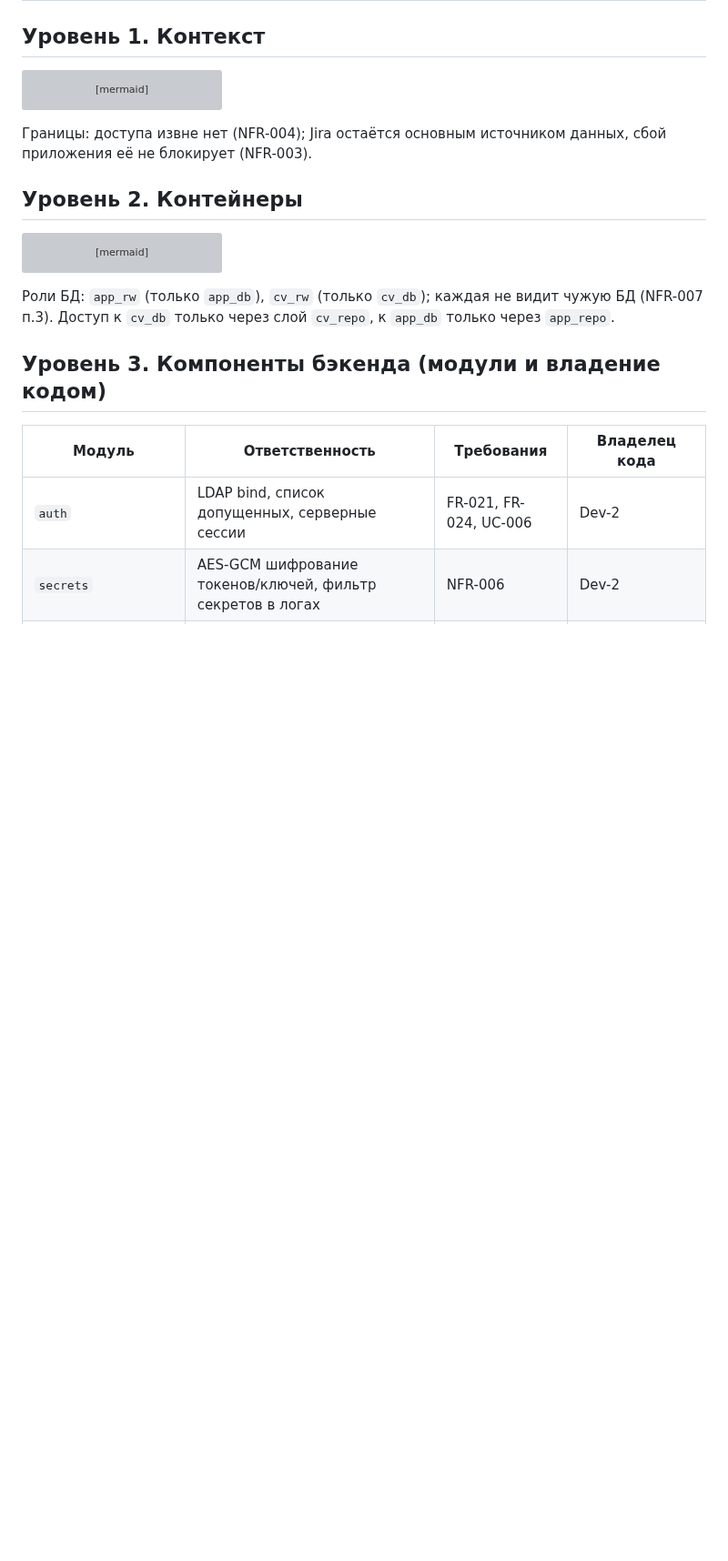
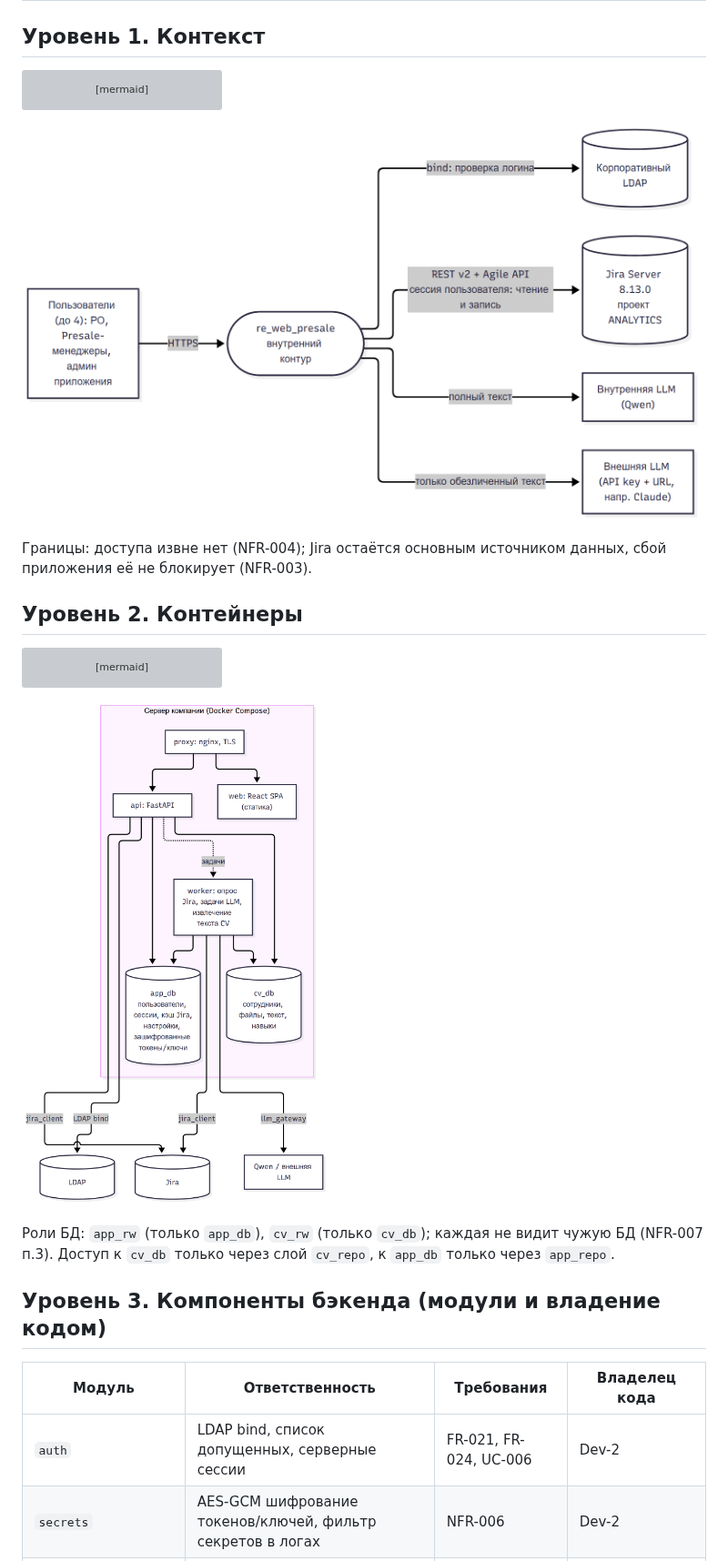
Before and after one commit to konstshakurov/RE_web_presale, a Markdown page: architecture/01_c4.md, the part around the change. Shown at 91% size. Rendered like a GitHub page; pictures changed too: architecture/img/c4_l1.png (added), architecture/img/c4_l2.png (added); blank space fills up the shorter version; grey boxes are pictures that could not be loaded.

Commit message:
Add rendered diagram images to C4 and deployment docs
Co-Authored-By: Claude Sonnet 5.5 <noreply@anthropic.com>

````diff
--- a/architecture/01_c4.md
+++ b/architecture/01_c4.md
@@ -16,6 +16,8 @@ flowchart LR
   A -->|полный текст| Q
   A -->|только обезличенный текст| X
 ```
+
+![Уровень 1. Контекст](img/c4_l1.png)
 
 Границы: доступа извне нет (NFR-004); Jira остаётся основным источником данных, сбой приложения её не блокирует (NFR-003).
 
@@ -43,6 +45,8 @@ flowchart TB
   worker -->|jira_client| JIRA
   worker -->|llm_gateway| LLM["Qwen / внешняя LLM"]
 ```
+
+![Уровень 2. Контейнеры](img/c4_l2.png)
 
 Роли БД: `app_rw` (только `app_db`), `cv_rw` (только `cv_db`); каждая не видит чужую БД (NFR-007 п.3).
 Доступ к `cv_db` только через слой `cv_repo`, к `app_db` только через `app_repo`.
````
Also changed, not shown: architecture/05_deployment_security.md (+2 -0 lines), architecture/img/deployment.png (added).
